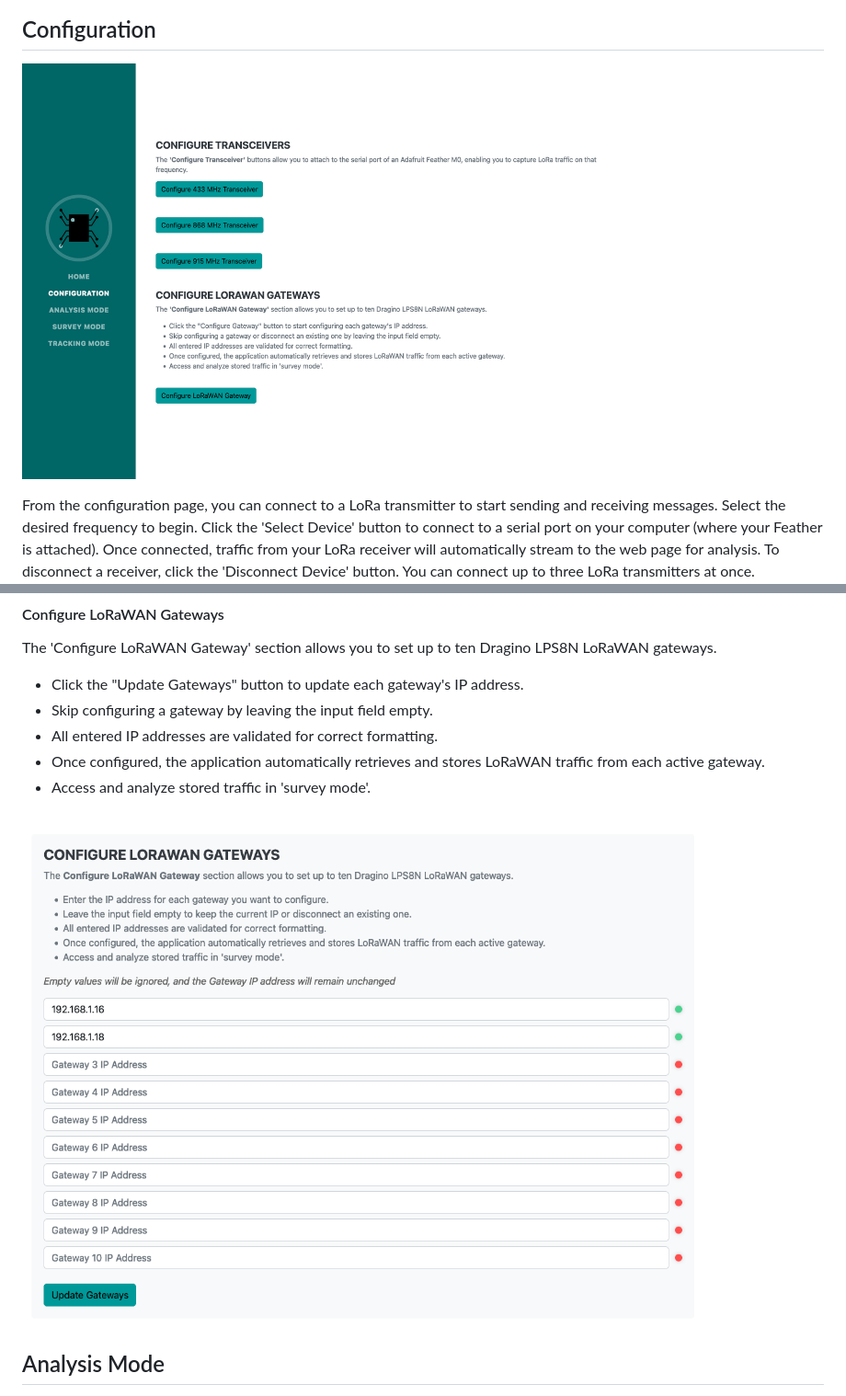
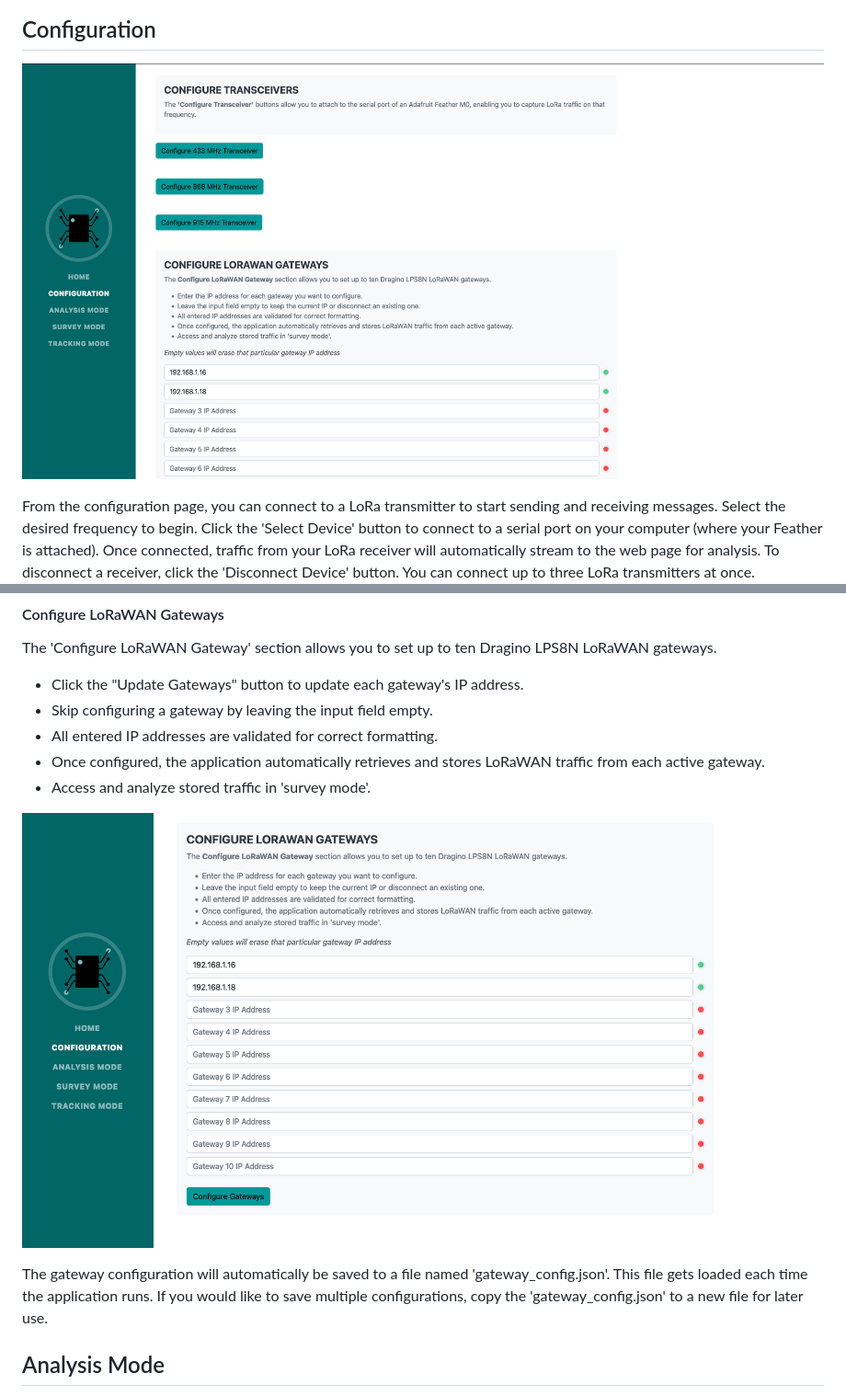
Before and after one commit to skinnyrad/Lora-Scanner, a Markdown page: README.md, 2 parts joined by grey strips. Shown: that part at 92% size. Drawn GitHub-style; pictures changed too: doc/img/config.png, doc/img/gateways.png.

Commit message:
Feat: Auto save of gateway config

```diff
--- a/README.md
+++ b/README.md
@@ -80,6 +80,8 @@ The 'Configure LoRaWAN Gateway' section allows you to set up to ten Dragino LPS8
 
 ![gateways](./doc/img/gateways.png)
 
+The gateway configuration will automatically be saved to a file named 'gateway_config.json'.  This file gets loaded each time the application runs.  If you would like to save multiple configurations, copy the 'gateway_config.json' to a new file for later use.
+
 ## Analysis Mode
 
 Analyze LoRa traffic received at 433, 868, or 915 MHz with ‘Analysis Mode’. Click the desired frequency to get started.  Once connected to your LoRa receiver, traffic will automatically be streamed to the web page for analysis. To disconnect a receiver, click the 'Disconnect Serial Port' button.
```
Also changed, not shown: 2 other files.
